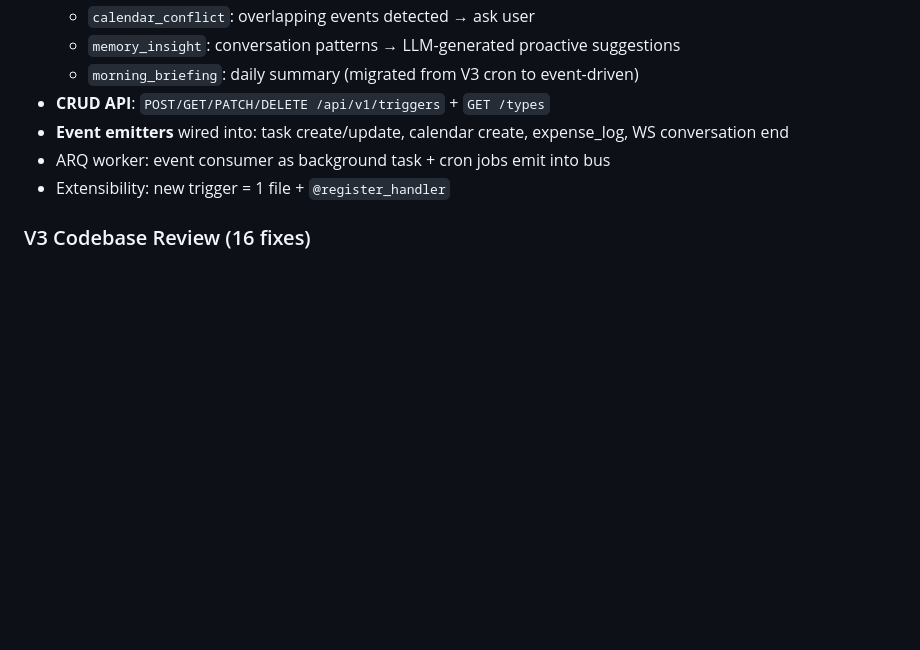
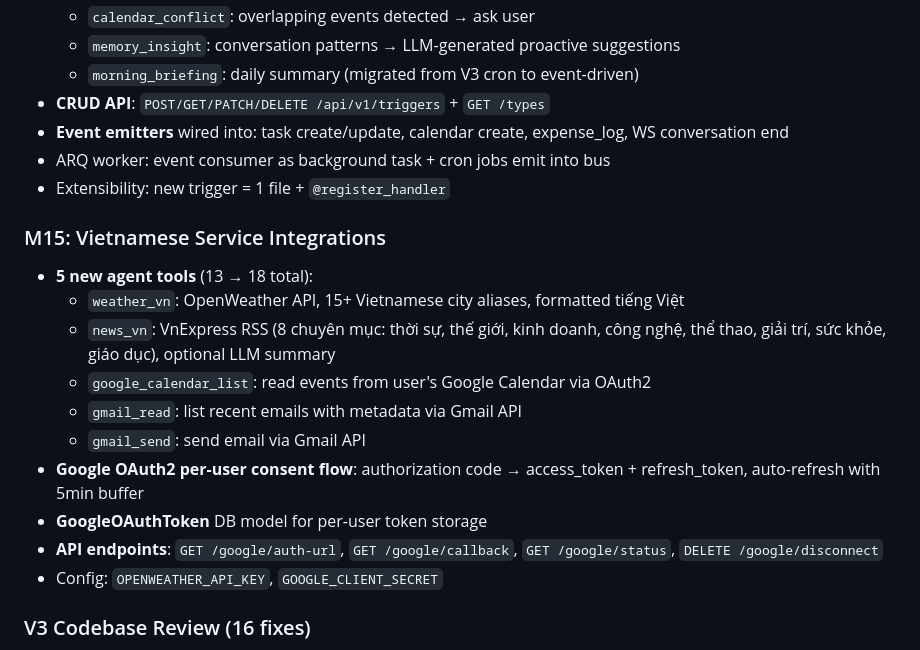
Before and after one commit to kienbui1995/my-jarvis, a Markdown page: CHANGELOG.md, the part around the change. Drawn GitHub-style; blank space fills up the shorter version.

Commit message:
docs: update CHANGELOG with M15 Vietnamese Service Integrations
Co-Authored-By: Claude Opus 4.6 (1M context) <noreply@anthropic.com>

```diff
--- a/CHANGELOG.md
+++ b/CHANGELOG.md
@@ -31,6 +31,18 @@
 - **Event emitters** wired into: task create/update, calendar create, expense_log, WS conversation end
 - ARQ worker: event consumer as background task + cron jobs emit into bus
 - Extensibility: new trigger = 1 file + `@register_handler`
+
+### M15: Vietnamese Service Integrations
+- **5 new agent tools** (13 → 18 total):
+  - `weather_vn`: OpenWeather API, 15+ Vietnamese city aliases, formatted tiếng Việt
+  - `news_vn`: VnExpress RSS (8 chuyên mục: thời sự, thế giới, kinh doanh, công nghệ, thể thao, giải trí, sức khỏe, giáo dục), optional LLM summary
+  - `google_calendar_list`: read events from user's Google Calendar via OAuth2
+  - `gmail_read`: list recent emails with metadata via Gmail API
+  - `gmail_send`: send email via Gmail API
+- **Google OAuth2 per-user consent flow**: authorization code → access_token + refresh_token, auto-refresh with 5min buffer
+- **GoogleOAuthToken** DB model for per-user token storage
+- **API endpoints**: `GET /google/auth-url`, `GET /google/callback`, `GET /google/status`, `DELETE /google/disconnect`
+- Config: `OPENWEATHER_API_KEY`, `GOOGLE_CLIENT_SECRET`
 
 ### V3 Codebase Review (16 fixes)
 - P0: prod backend/worker missing litellm-net network, webhook using non-checkpointed graph, refresh token UUID mismatch, webhook missing conversation_id
```
